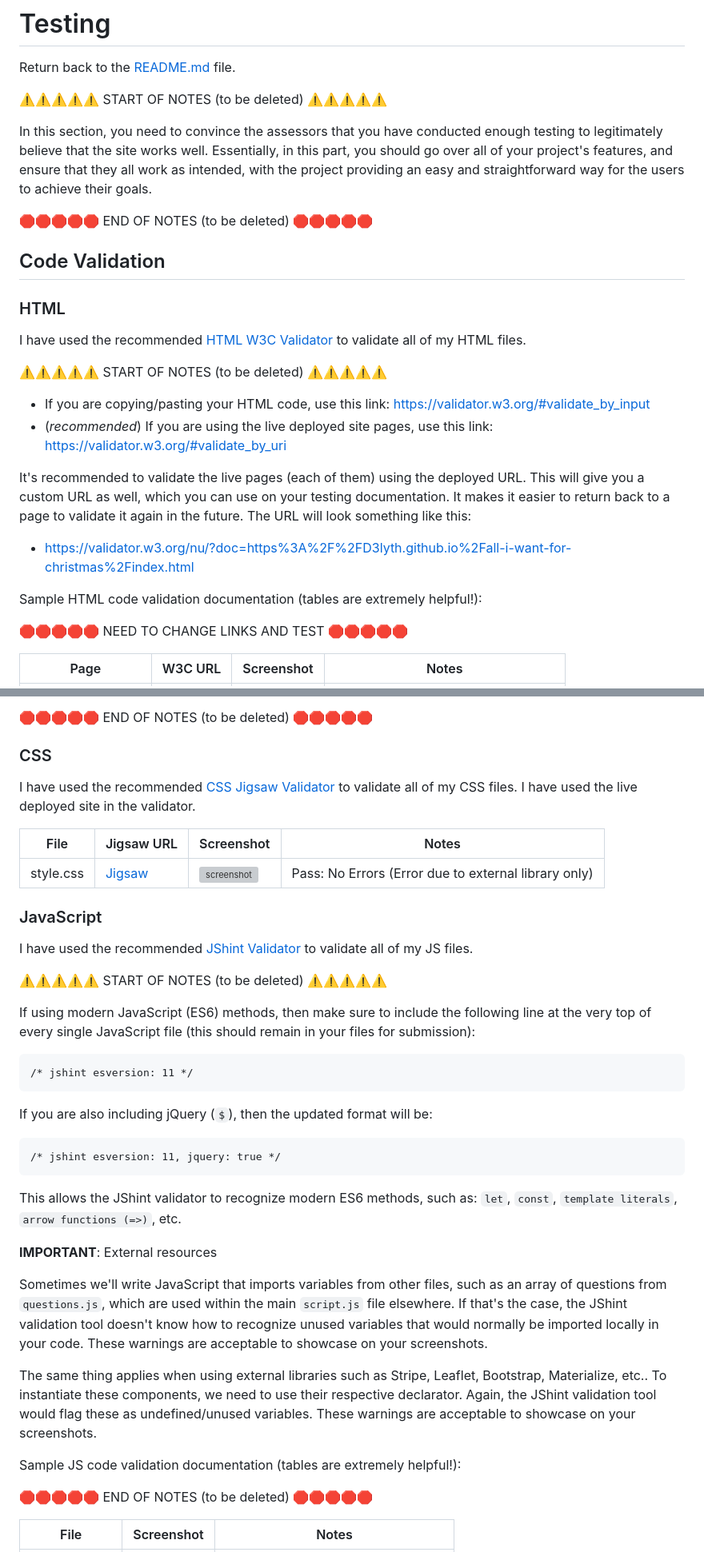
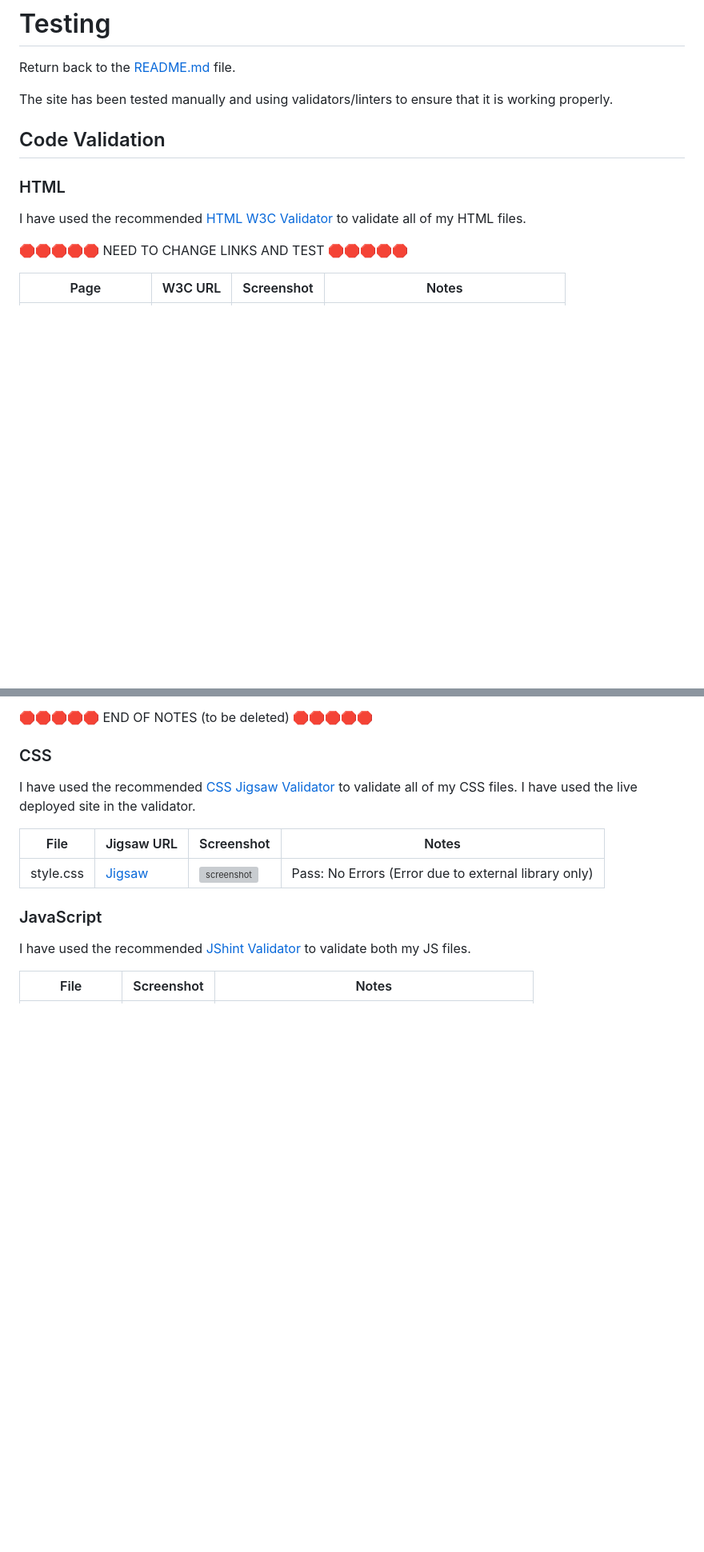
Before and after one commit to D3lyth/all-i-want-for-christmas, a Markdown page: TESTING.md, 2 parts joined by grey strips. Shown: that part at 80% size. Rendered like a GitHub page; blank space fills up the shorter version; grey boxes are pictures that could not be loaded.

Commit message:
Add validation tests

```diff
--- a/TESTING.md
+++ b/TESTING.md
@@ -2,13 +2,7 @@
 
 Return back to the [README.md](README.md) file.
 
-⚠️⚠️⚠️⚠️⚠️ START OF NOTES (to be deleted) ⚠️⚠️⚠️⚠️⚠️
-
-In this section, you need to convince the assessors that you have conducted enough testing to legitimately believe that the site works well.
-Essentially, in this part, you should go over all of your project's features, and ensure that they all work as intended,
-with the project providing an easy and straightforward way for the users to achieve their goals.
-
-🛑🛑🛑🛑🛑 END OF NOTES (to be deleted) 🛑🛑🛑🛑🛑
+The site has been tested manually and using validators/linters to ensure that it is working properly.
 
 ## Code Validation
 
@@ -16,19 +10,7 @@ with the project providing an easy and straightforward way for the users to achi
 
 I have used the recommended [HTML W3C Validator](https://validator.w3.org) to validate all of my HTML files.
 
-⚠️⚠️⚠️⚠️⚠️ START OF NOTES (to be deleted) ⚠️⚠️⚠️⚠️⚠️
 
-- If you are copying/pasting your HTML code, use this link: <https://validator.w3.org/#validate_by_input>
-- (*recommended*) If you are using the live deployed site pages, use this link: <https://validator.w3.org/#validate_by_uri>
-
-It's recommended to validate the live pages (each of them) using the deployed URL.
-This will give you a custom URL as well, which you can use on your testing documentation.
-It makes it easier to return back to a page to validate it again in the future.
-The URL will look something like this:
-
-- <https://validator.w3.org/nu/?doc=https%3A%2F%2FD3lyth.github.io%2Fall-i-want-for-christmas%2Findex.html>
-
-Sample HTML code validation documentation (tables are extremely helpful!):
 
 🛑🛑🛑🛑🛑 NEED TO CHANGE LINKS AND TEST 🛑🛑🛑🛑🛑
 
@@ -77,38 +56,7 @@ I have used the recommended [CSS Jigsaw Validator](https://jigsaw.w3.org/css-val
 
 ### JavaScript
 
-I have used the recommended [JShint Validator](https://jshint.com) to validate all of my JS files.
-
-⚠️⚠️⚠️⚠️⚠️ START OF NOTES (to be deleted) ⚠️⚠️⚠️⚠️⚠️
-
-If using modern JavaScript (ES6) methods, then make sure to include the following
-line at the very top of every single JavaScript file (this should remain in your files for submission):
-
-    /* jshint esversion: 11 */
-
-If you are also including jQuery (`$`), then the updated format will be:
-
-    /* jshint esversion: 11, jquery: true */
-
-This allows the JShint validator to recognize modern ES6 methods, such as:
-`let`, `const`, `template literals`, `arrow functions (=>)`, etc.
-
-**IMPORTANT**: External resources
-
-Sometimes we'll write JavaScript that imports variables from other files, such as an array of questions
-from `questions.js`, which are used within the main `script.js` file elsewhere.
-If that's the case, the JShint validation tool doesn't know how to recognize unused variables
-that would normally be imported locally in your code.
-These warnings are acceptable to showcase on your screenshots.
-
-The same thing applies when using external libraries such as Stripe, Leaflet, Bootstrap, Materialize, etc..
-To instantiate these components, we need to use their respective declarator.
-Again, the JShint validation tool would flag these as undefined/unused variables.
-These warnings are acceptable to showcase on your screenshots.
-
-Sample JS code validation documentation (tables are extremely helpful!):
-
-🛑🛑🛑🛑🛑 END OF NOTES (to be deleted) 🛑🛑🛑🛑🛑
+I have used the recommended [JShint Validator](https://jshint.com) to validate both my JS files.
 
 | File | Screenshot | Notes |
 | --- | --- | --- |
```
Also changed, not shown: other parts of TESTING.md (+3 -30 lines).
